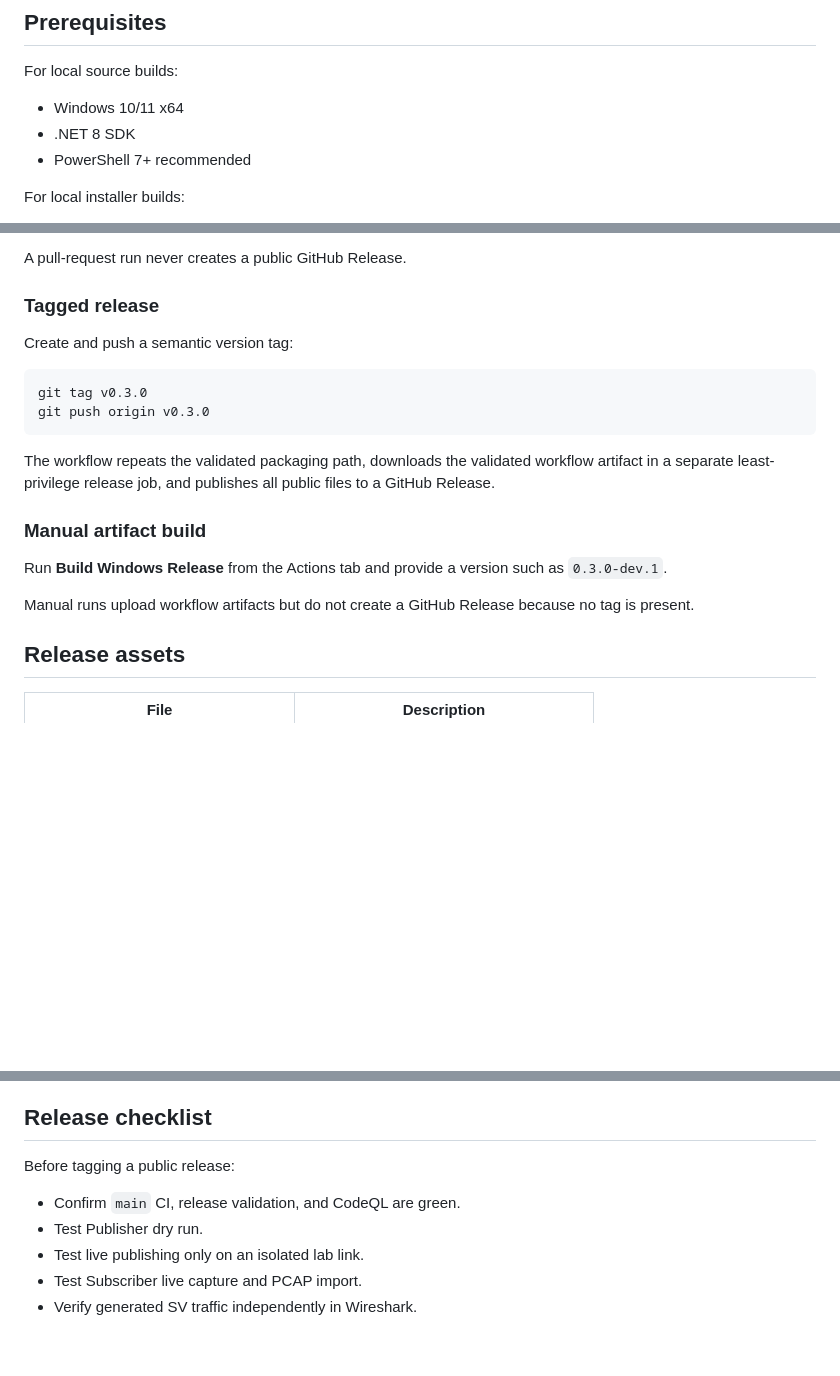
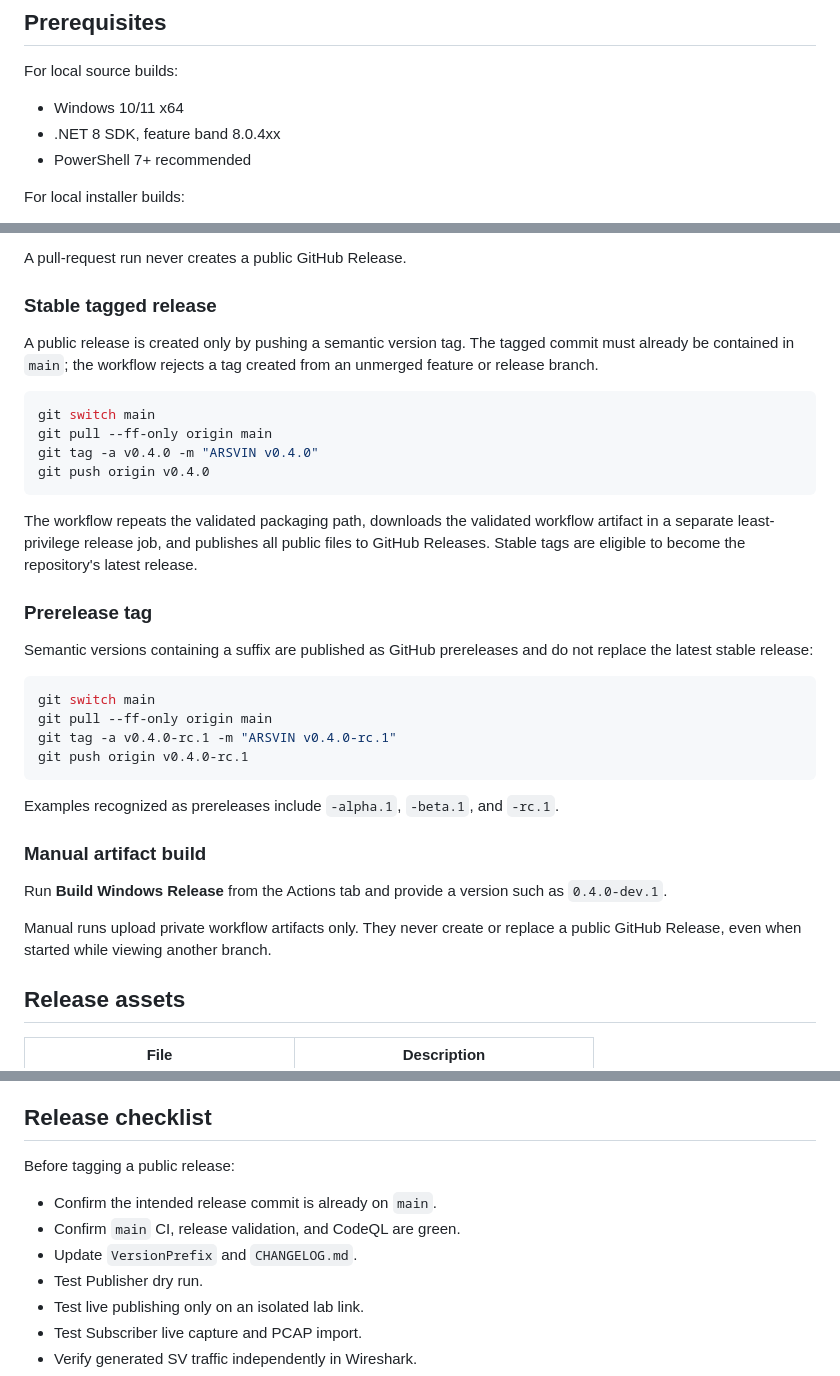
Before and after one commit to masarray/arsvin, a Markdown page: docs/build-and-release.md, 3 parts joined by grey strips. GitHub-like rendering; blank space fills up the shorter version.

Commit message:
Document hardened tag-only release governance

````diff
--- a/docs/build-and-release.md
+++ b/docs/build-and-release.md
@@ -7,7 +7,7 @@ ARSVIN uses a tag-driven GitHub Actions workflow to build two self-contained por
 For local source builds:
 
 - Windows 10/11 x64
-- .NET 8 SDK
+- .NET 8 SDK, feature band 8.0.4xx
 - PowerShell 7+ recommended
 
 For local installer builds:
@@ -122,22 +124,37 @@ When release tooling, installer definitions, project files, or build configurati
 
 A pull-request run never creates a public GitHub Release.
 
-### Tagged release
+### Stable tagged release
 
-Create and push a semantic version tag:
+A public release is created only by pushing a semantic version tag. The tagged commit must already be contained in `main`; the workflow rejects a tag created from an unmerged feature or release branch.
 
 ```powershell
-git tag v0.3.0
-git push origin v0.3.0
+git switch main
+git pull --ff-only origin main
+git tag -a v0.4.0 -m "ARSVIN v0.4.0"
+git push origin v0.4.0
 ```
 
-The workflow repeats the validated packaging path, downloads the validated workflow artifact in a separate least-privilege release job, and publishes all public files to a GitHub Release.
+The workflow repeats the validated packaging path, downloads the validated workflow artifact in a separate least-privilege release job, and publishes all public files to GitHub Releases. Stable tags are eligible to become the repository's latest release.
+
+### Prerelease tag
+
+Semantic versions containing a suffix are published as GitHub prereleases and do not replace the latest stable release:
+
+```powershell
+git switch main
+git pull --ff-only origin main
+git tag -a v0.4.0-rc.1 -m "ARSVIN v0.4.0-rc.1"
+git push origin v0.4.0-rc.1
+```
+
+Examples recognized as prereleases include `-alpha.1`, `-beta.1`, and `-rc.1`.
 
 ### Manual artifact build
 
-Run **Build Windows Release** from the Actions tab and provide a version such as `0.3.0-dev.1`.
+Run **Build Windows Release** from the Actions tab and provide a version such as `0.4.0-dev.1`.
 
-Manual runs upload workflow artifacts but do not create a GitHub Release because no tag is present.
+Manual runs upload private workflow artifacts only. They never create or replace a public GitHub Release, even when started while viewing another branch.
 
 ## Release assets
 
@@ -167,7 +184,9 @@ When a trusted code-signing certificate becomes available, sign the portable exe
 
 Before tagging a public release:
 
+- Confirm the intended release commit is already on `main`.
 - Confirm `main` CI, release validation, and CodeQL are green.
+- Update `VersionPrefix` and `CHANGELOG.md`.
 - Test Publisher dry run.
 - Test live publishing only on an isolated lab link.
 - Test Subscriber live capture and PCAP import.
````
Also changed, not shown: other parts of docs/build-and-release.md (+2 -0 lines).
